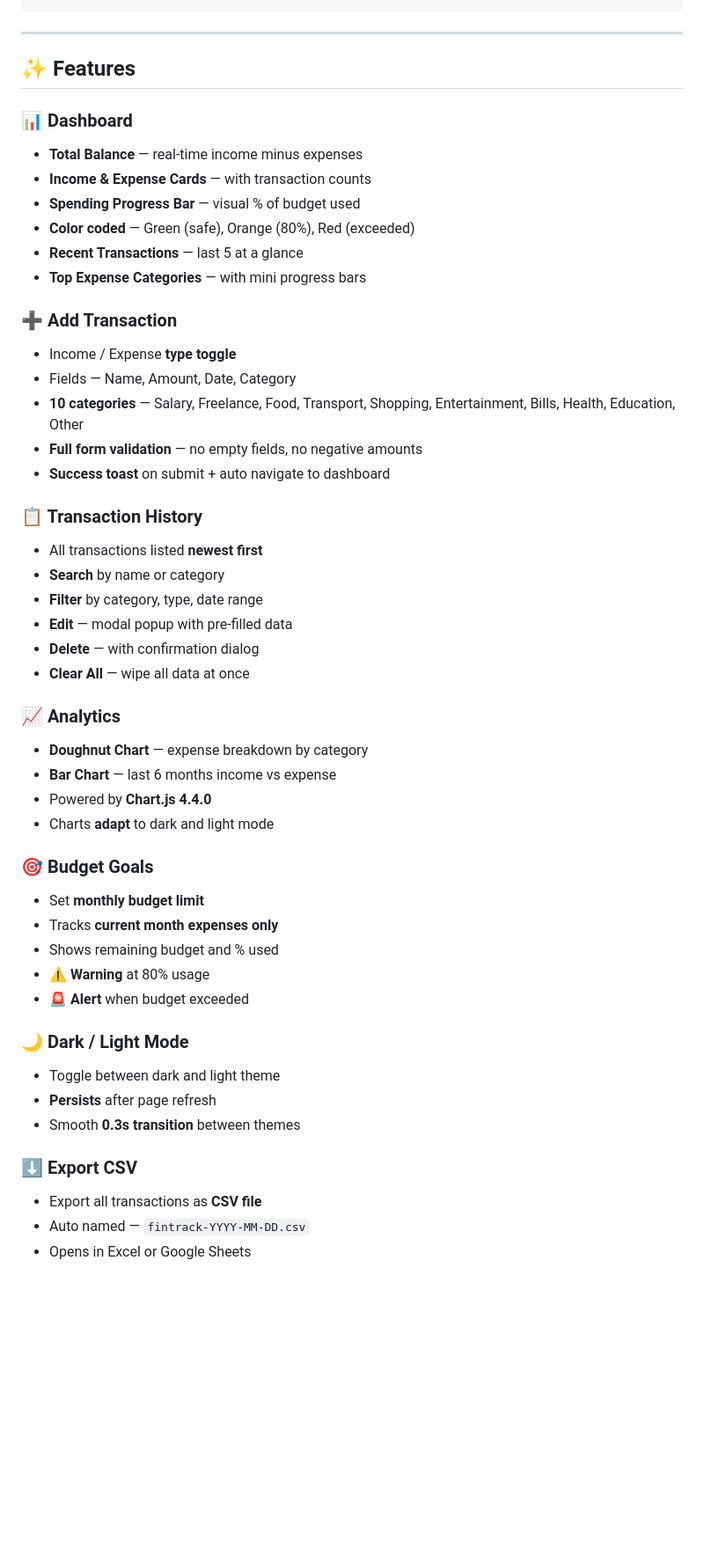
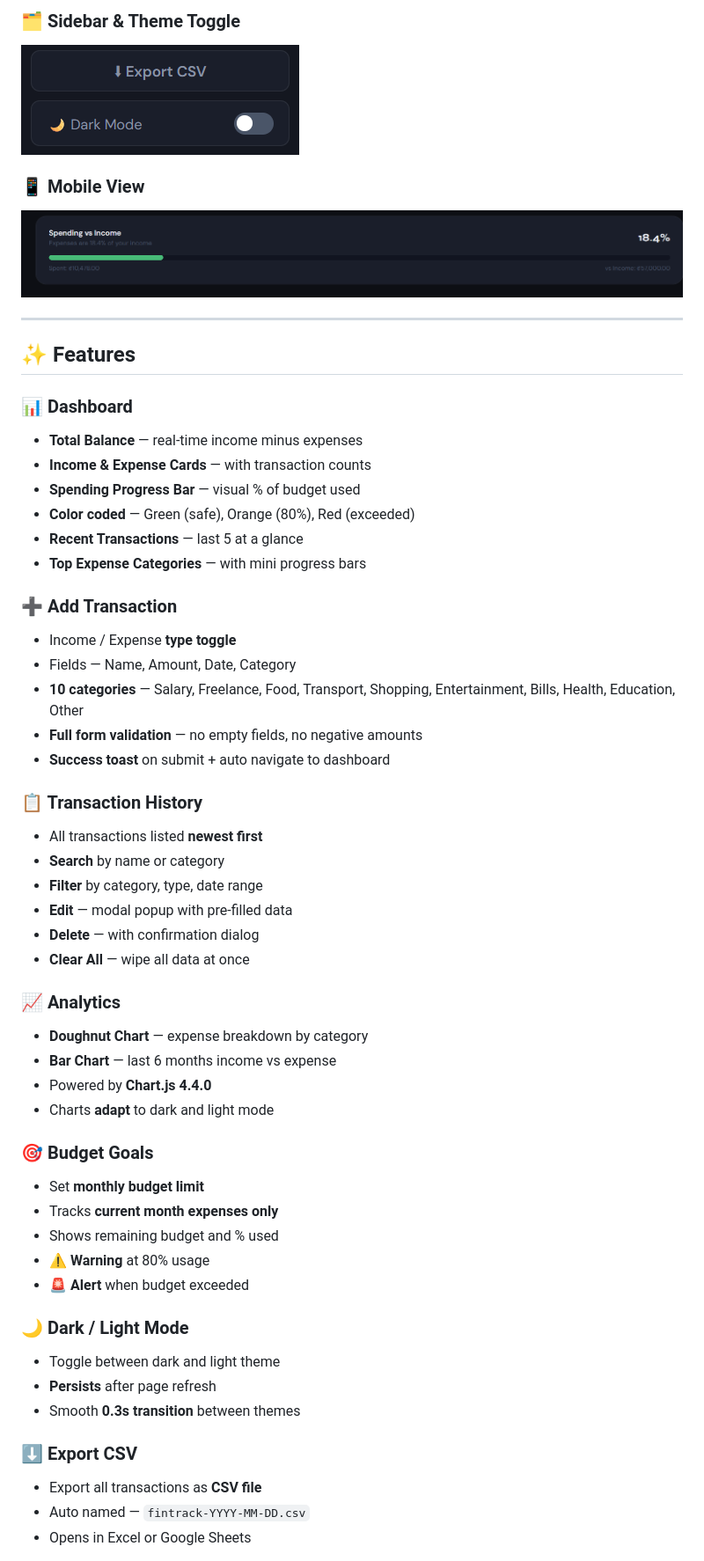
Before and after one commit to Hruthikvardhan/fintrack-expense-tracker, a Markdown page: README.md, the part around one of its changes. Shown at 88% size. Drawn GitHub-style; blank space fills up the shorter version.

```diff
--- a/README.md
+++ b/README.md
@@ -41,10 +43,14 @@
+### 🗂️ Sidebar & Theme Toggle
+![Sidebar](screenshots/sidebar.png)
+
+### 📱 Mobile View
+![Mobile](screenshots/mobile.png)
 
 ---
 
 ## ✨ Features
 
 ### 📊 Dashboard
-
 - **Total Balance** — real-time income minus expenses
 - **Income & Expense Cards** — with transaction counts
 - **Spending Progress Bar** — visual % of budget used
@@ -53,7 +59,6 @@
 - **Top Expense Categories** — with mini progress bars
 
 ### ➕ Add Transaction
-
 - Income / Expense **type toggle**
 - Fields — Name, Amount, Date, Category
 - **10 categories** — Salary, Freelance, Food, Transport, Shopping, Entertainment, Bills, Health, Education, Other
@@ -61,7 +66,6 @@
 - **Success toast** on submit + auto navigate to dashboard
 
 ### 📋 Transaction History
-
 - All transactions listed **newest first**
 - **Search** by name or category
 - **Filter** by category, type, date range
@@ -70,14 +74,12 @@
 - **Clear All** — wipe all data at once
 
 ### 📈 Analytics
-
 - **Doughnut Chart** — expense breakdown by category
 - **Bar Chart** — last 6 months income vs expense
 - Powered by **Chart.js 4.4.0**
 - Charts **adapt** to dark and light mode
 
 ### 🎯 Budget Goals
-
 - Set **monthly budget limit**
 - Tracks **current month expenses only**
 - Shows remaining budget and % used
@@ -85,13 +87,11 @@
 - **🚨 Alert** when budget exceeded
 
 ### 🌙 Dark / Light Mode
-
 - Toggle between dark and light theme
 - **Persists** after page refresh
 - Smooth **0.3s transition** between themes
 
 ### ⬇️ Export CSV
-
 - Export all transactions as **CSV file**
 - Auto named — `fintrack-YYYY-MM-DD.csv`
 - Opens in Excel or Google Sheets
```
Also changed, not shown: other parts of README.md (+53 -43 lines).
